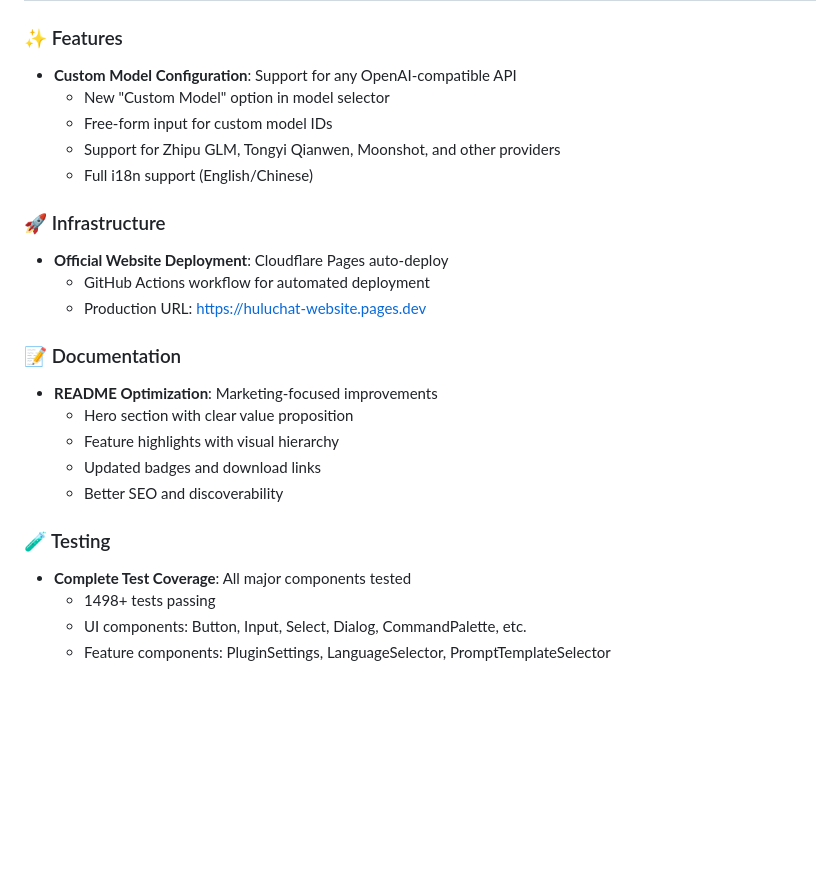
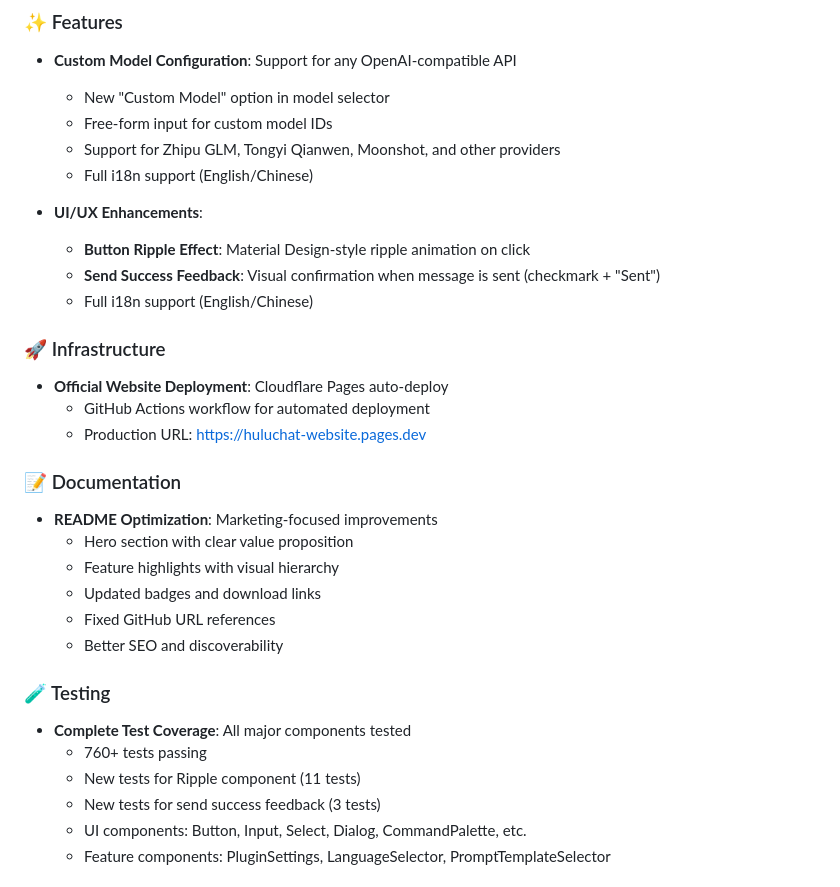
Before and after one commit to MrHulu/HuluAiChat, a Markdown page: CHANGELOG.md, the part around one of its changes. GitHub-like rendering; blank space fills up the shorter version.

Commit message:
docs: 更新 CHANGELOG for v3.52.0 release

```diff
--- a/CHANGELOG.md
+++ b/CHANGELOG.md
@@ -10,6 +10,11 @@ All notable changes to HuluChat will be documented in this file.
   - New "Custom Model" option in model selector
   - Free-form input for custom model IDs
   - Support for Zhipu GLM, Tongyi Qianwen, Moonshot, and other providers
+  - Full i18n support (English/Chinese)
+
+- **UI/UX Enhancements**:
+  - **Button Ripple Effect**: Material Design-style ripple animation on click
+  - **Send Success Feedback**: Visual confirmation when message is sent (checkmark + "Sent")
   - Full i18n support (English/Chinese)
 
 ### 🚀 Infrastructure
@@ -24,12 +29,15 @@ All notable changes to HuluChat will be documented in this file.
   - Hero section with clear value proposition
   - Feature highlights with visual hierarchy
   - Updated badges and download links
+  - Fixed GitHub URL references
   - Better SEO and discoverability
 
 ### 🧪 Testing
 
 - **Complete Test Coverage**: All major components tested
-  - 1498+ tests passing
+  - 760+ tests passing
+  - New tests for Ripple component (11 tests)
+  - New tests for send success feedback (3 tests)
   - UI components: Button, Input, Select, Dialog, CommandPalette, etc.
   - Feature components: PluginSettings, LanguageSelector, PromptTemplateSelector
 
```
Also changed, not shown: other parts of CHANGELOG.md (+1 -1 lines).
